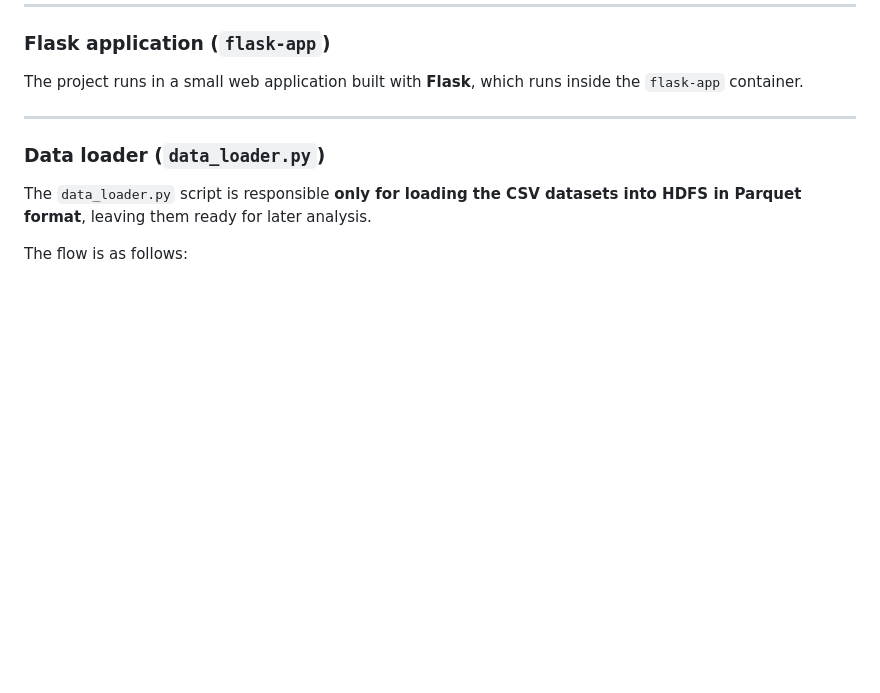
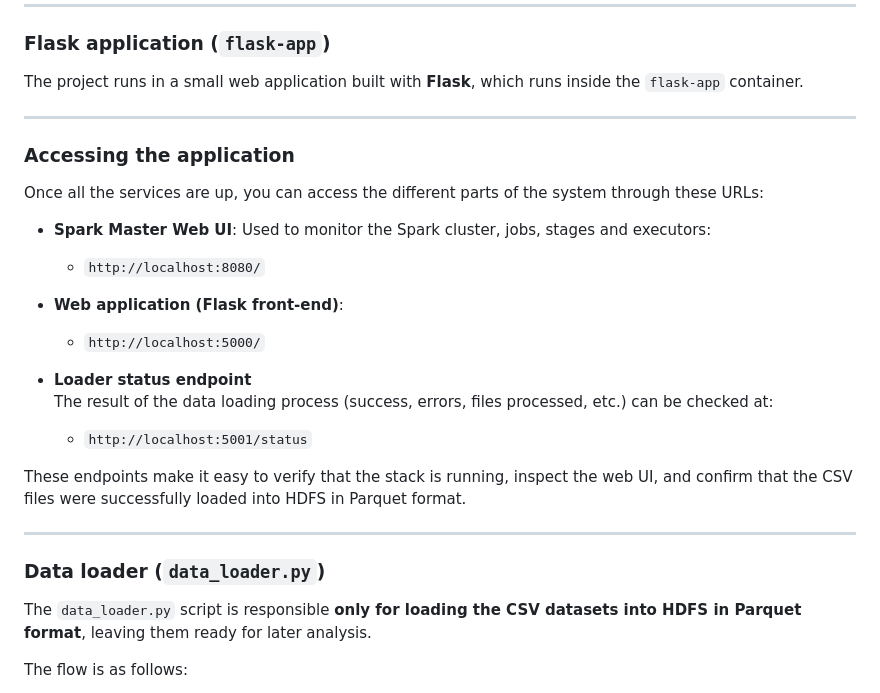
Before and after one commit to dayanaxie/Analisis_de_Musica, a Markdown page: README.md, the part around the change. GitHub-like rendering; blank space fills up the shorter version.

Commit message:
readme instructions
Added section on accessing the application with URLs for Spark Master Web UI, Flask front-end, and loader status endpoint.

```diff
--- a/README.md
+++ b/README.md
@@ -28,6 +28,26 @@ The project runs in a small web application built with **Flask**, which runs ins
 
 
 ---
+
+### Accessing the application
+
+Once all the services are up, you can access the different parts of the system through these URLs:
+
+- **Spark Master Web UI**:
+  Used to monitor the Spark cluster, jobs, stages and executors:
+  - `http://localhost:8080/`
+
+- **Web application (Flask front-end)**:
+  - `http://localhost:5000/`
+
+- **Loader status endpoint**
+  The result of the data loading process (success, errors, files processed, etc.) can be checked at:
+  - `http://localhost:5001/status`
+
+These endpoints make it easy to verify that the stack is running, inspect the web UI, and confirm that the CSV files were successfully loaded into HDFS in Parquet format.
+
+---
+
 
 ### Data loader (`data_loader.py`)
 
```
